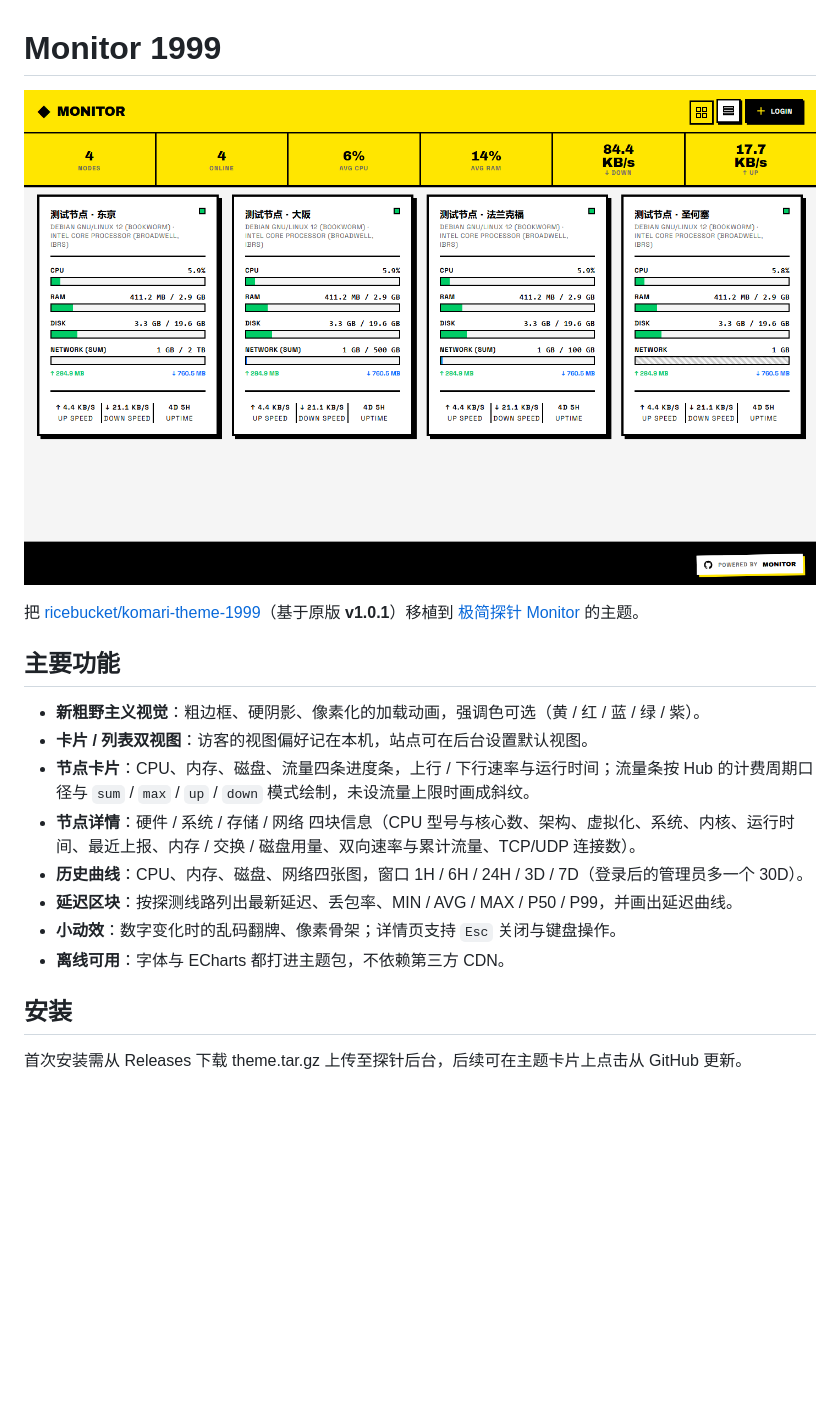
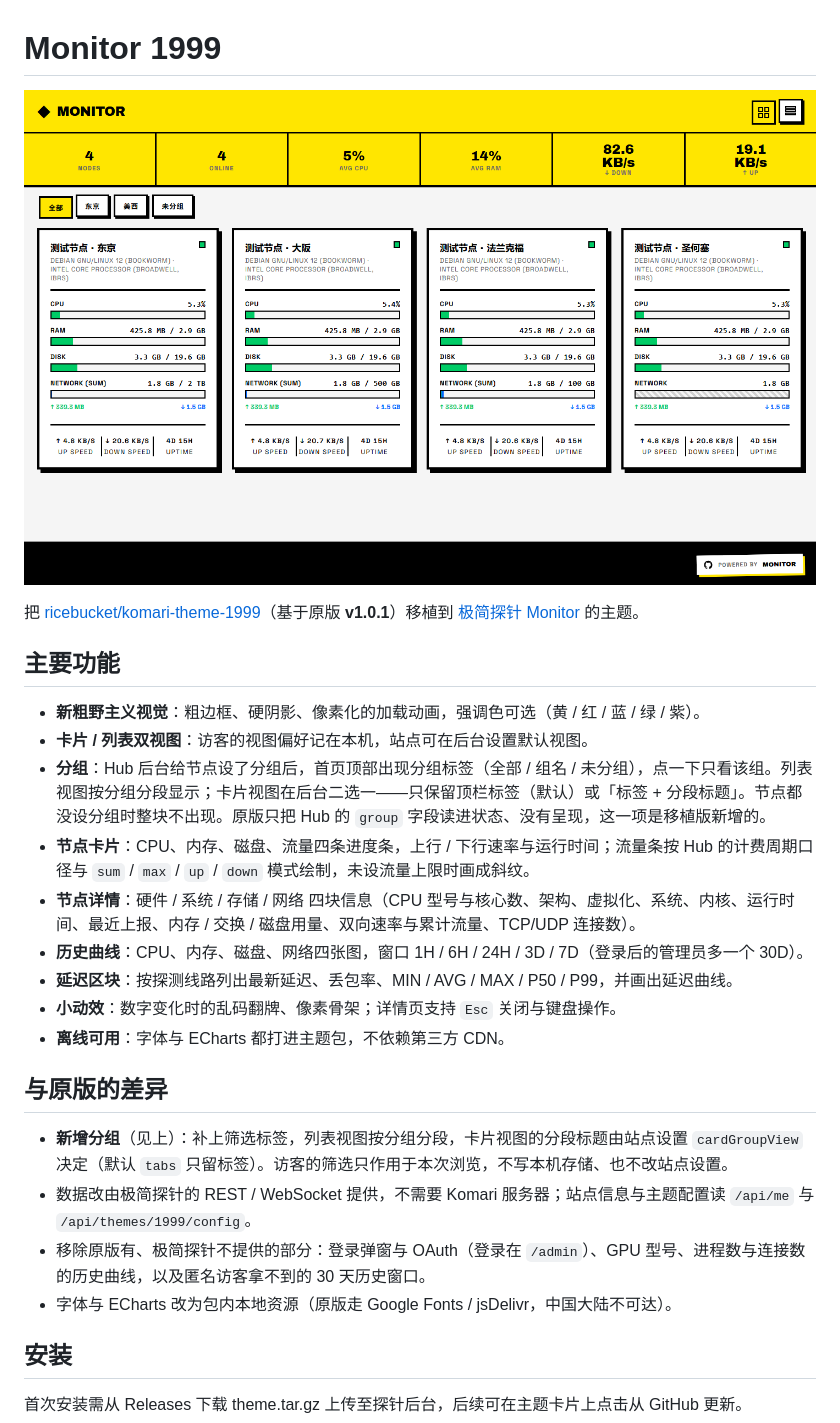
Before and after one commit to akanotanin/monitor-theme-1999, a Markdown page: README.md, the part around the change. GitHub-like rendering; pictures changed too: preview.png; blank space fills up the shorter version.

```diff
--- a/README.md
+++ b/README.md
@@ -9,12 +9,20 @@
 
 - **新粗野主义视觉**：粗边框、硬阴影、像素化的加载动画，强调色可选（黄 / 红 / 蓝 / 绿 / 紫）。
 - **卡片 / 列表双视图**：访客的视图偏好记在本机，站点可在后台设置默认视图。
+- **分组**：Hub 后台给节点设了分组后，首页顶部出现分组标签（全部 / 组名 / 未分组），点一下只看该组。列表视图按分组分段显示；卡片视图在后台二选一——只保留顶栏标签（默认）或「标签 + 分段标题」。节点都没设分组时整块不出现。原版只把 Hub 的 `group` 字段读进状态、没有呈现，这一项是移植版新增的。
 - **节点卡片**：CPU、内存、磁盘、流量四条进度条，上行 / 下行速率与运行时间；流量条按 Hub 的计费周期口径与 `sum` / `max` / `up` / `down` 模式绘制，未设流量上限时画成斜纹。
 - **节点详情**：硬件 / 系统 / 存储 / 网络 四块信息（CPU 型号与核心数、架构、虚拟化、系统、内核、运行时间、最近上报、内存 / 交换 / 磁盘用量、双向速率与累计流量、TCP/UDP 连接数）。
 - **历史曲线**：CPU、内存、磁盘、网络四张图，窗口 1H / 6H / 24H / 3D / 7D（登录后的管理员多一个 30D）。
 - **延迟区块**：按探测线路列出最新延迟、丢包率、MIN / AVG / MAX / P50 / P99，并画出延迟曲线。
 - **小动效**：数字变化时的乱码翻牌、像素骨架；详情页支持 `Esc` 关闭与键盘操作。
 - **离线可用**：字体与 ECharts 都打进主题包，不依赖第三方 CDN。
+
+## 与原版的差异
+
+- **新增分组**（见上）：补上筛选标签，列表视图按分组分段，卡片视图的分段标题由站点设置 `cardGroupView` 决定（默认 `tabs` 只留标签）。访客的筛选只作用于本次浏览，不写本机存储、也不改站点设置。
+- 数据改由极简探针的 REST / WebSocket 提供，不需要 Komari 服务器；站点信息与主题配置读 `/api/me` 与 `/api/themes/1999/config`。
+- 移除原版有、极简探针不提供的部分：登录弹窗与 OAuth（登录在 `/admin`）、GPU 型号、进程数与连接数的历史曲线，以及匿名访客拿不到的 30 天历史窗口。
+- 字体与 ECharts 改为包内本地资源（原版走 Google Fonts / jsDelivr，中国大陆不可达）。
 
 ## 安装
 
```
Also changed, not shown: 7 other files.
